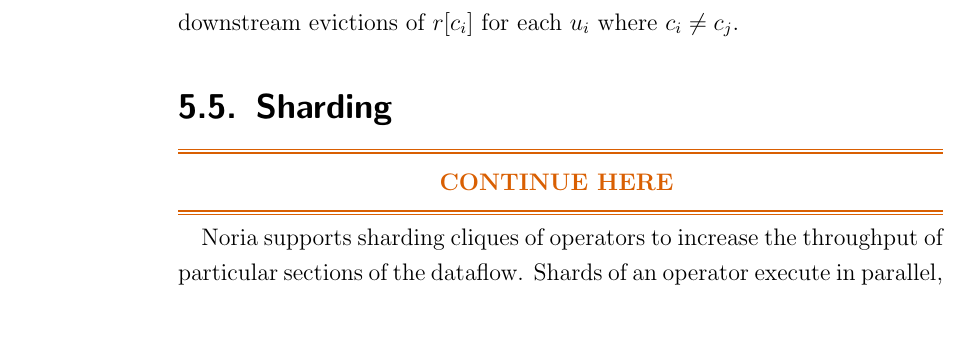
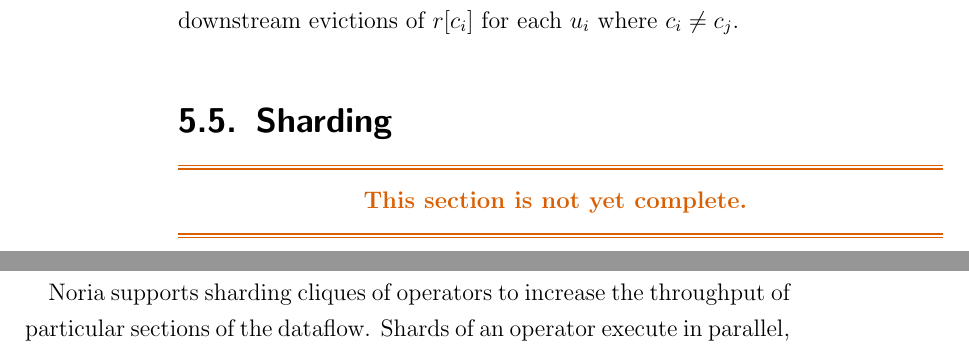
Before and after one commit to jonhoo/thesis, a LaTeX thesis (thesis.tex): part of page 52 of 106 before the commit and two parts of pages 52 and 53 of 106 after it, the two joined at a grey line, cut so that both start at the same text. Compiled offline with pdfLaTeX.

Commit message:
More friendly version of 'CONTINUE HERE'

```diff
--- a/thesis.tex
+++ b/thesis.tex
@@ -80,7 +80,7 @@
     \hrule
     \hrule
     \vspace{10pt}
-    \textbf{CONTINUE HERE}
+    \textbf{This section is not yet complete.}
     \vspace{10pt}
     \hrule
     \hrule
```
